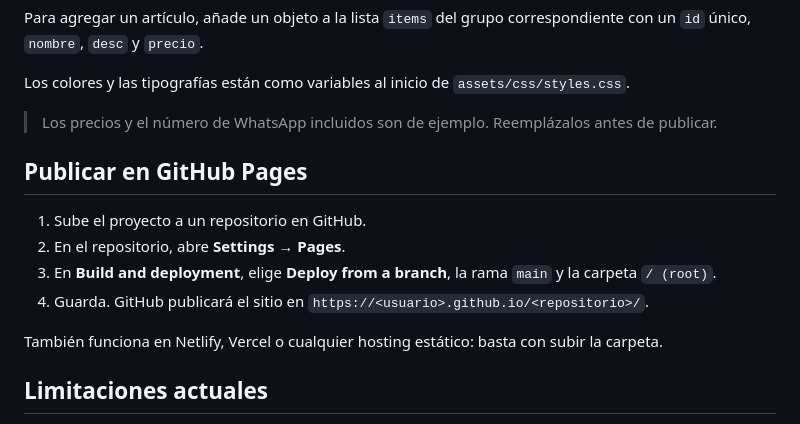
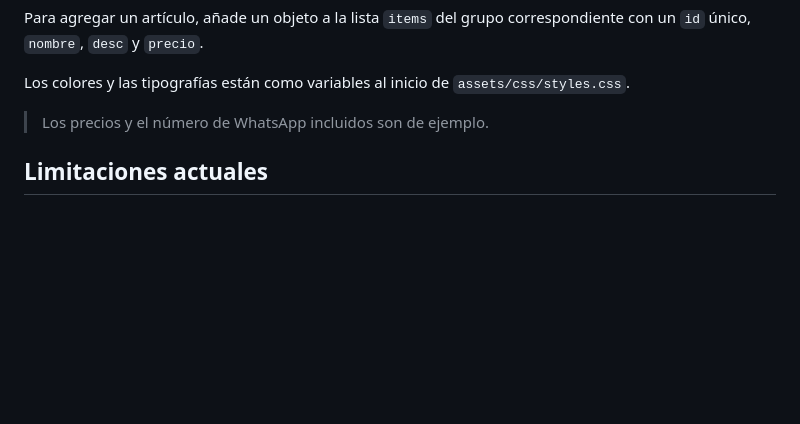
Before and after one commit to SmokerRam/Proyecto---Sun-Moon, a Markdown page: README.md, the part around one of its changes. GitHub-like rendering; blank space fills up the shorter version.

```diff
--- a/README.md
+++ b/README.md
@@ -62,16 +62,7 @@ Para agregar un artículo, añade un objeto a la lista `items` del grupo corresp
 
 Los colores y las tipografías están como variables al inicio de `assets/css/styles.css`.
 
-> Los precios y el número de WhatsApp incluidos son de ejemplo. Reemplázalos antes de publicar.
-
-## Publicar en GitHub Pages
-
-1. Sube el proyecto a un repositorio en GitHub.
-2. En el repositorio, abre **Settings → Pages**.
-3. En **Build and deployment**, elige **Deploy from a branch**, la rama `main` y la carpeta `/ (root)`.
-4. Guarda. GitHub publicará el sitio en `https://<usuario>.github.io/<repositorio>/`.
-
-También funciona en Netlify, Vercel o cualquier hosting estático: basta con subir la carpeta.
+> Los precios y el número de WhatsApp incluidos son de ejemplo.
 
 ## Limitaciones actuales
 
```
Also changed, not shown: other parts of README.md (+1 -1 lines).
